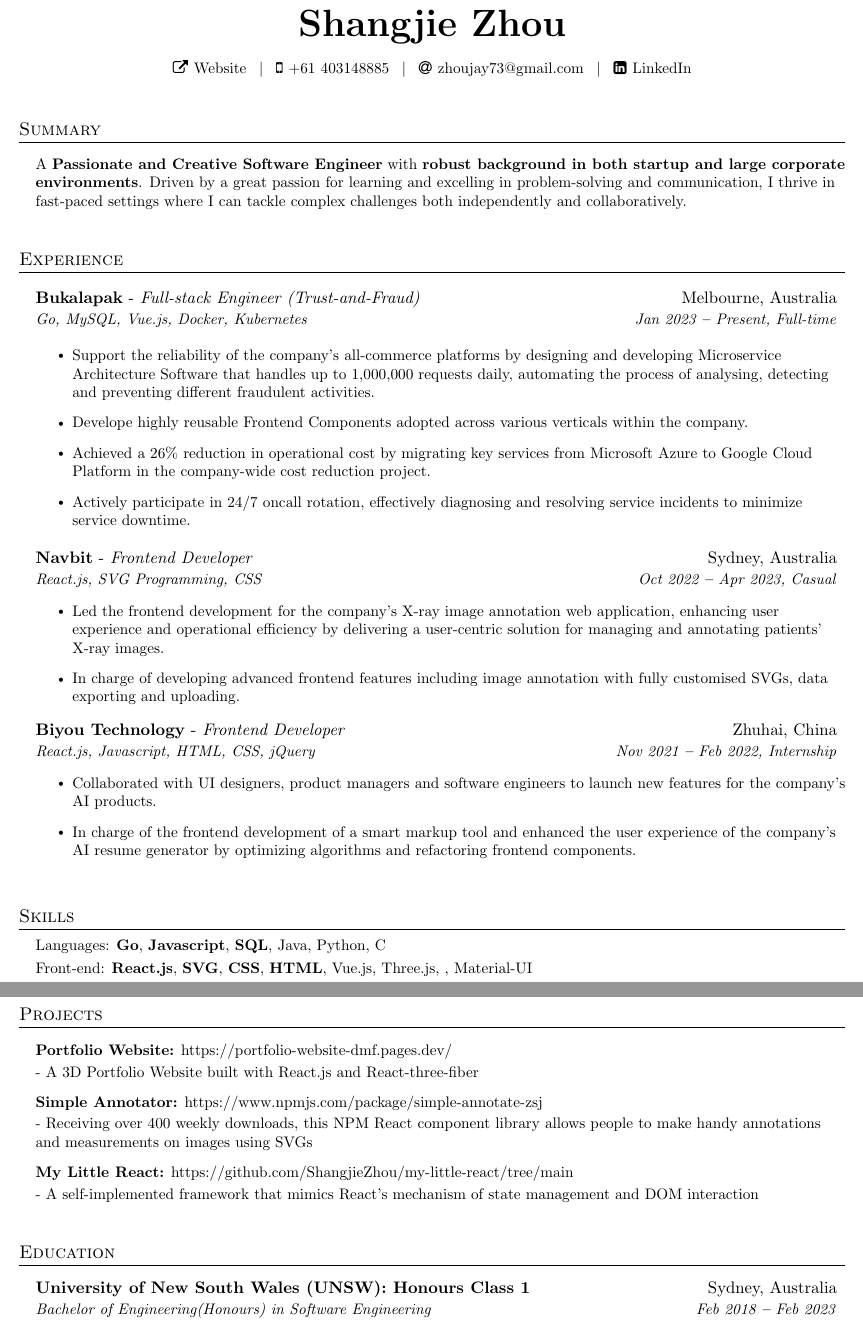
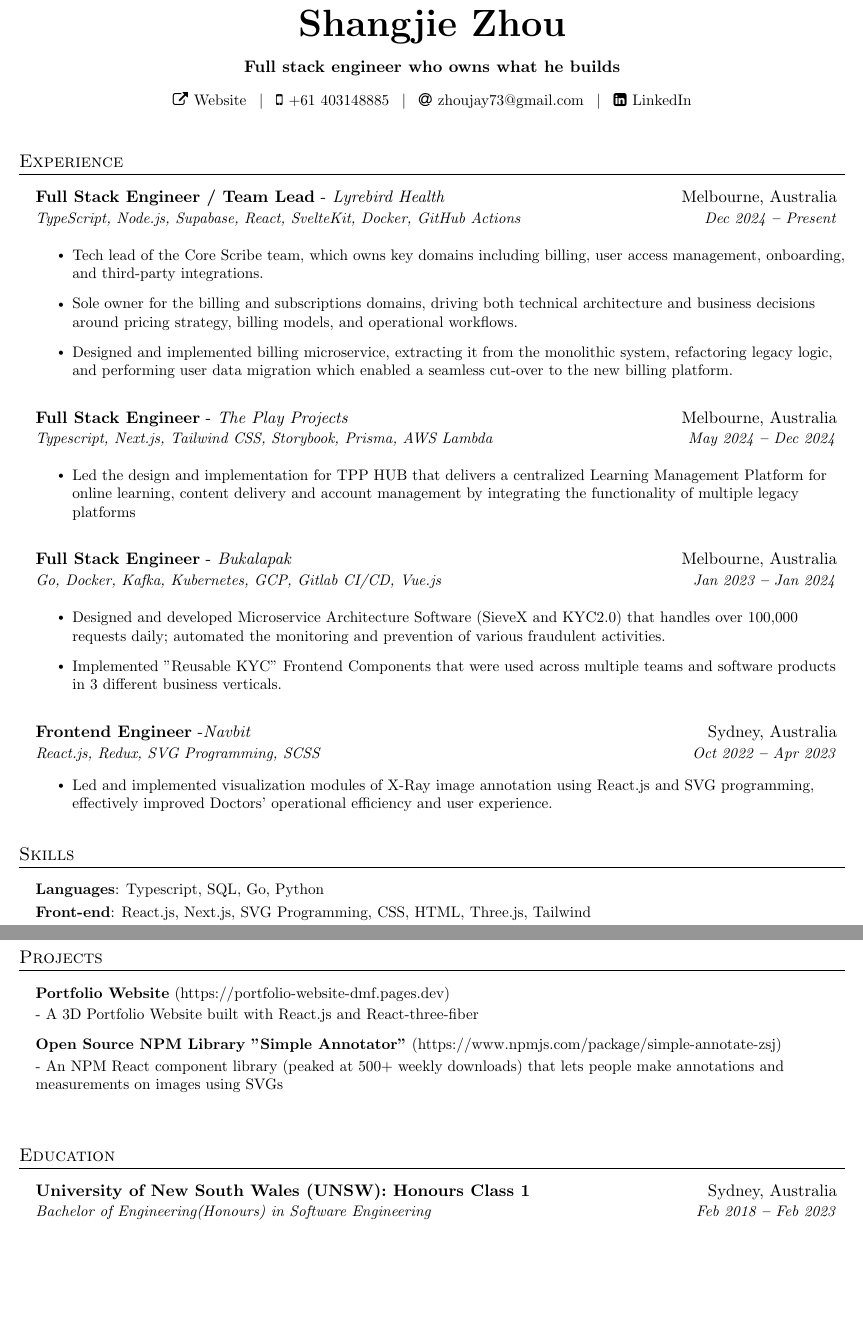
Before and after one commit to ShangjieZhou/resume, a LaTeX document (main.tex): two parts of pages 1 and 2 of 2, joined at a grey line, cut so that both start at the same text, the shorter picture padded with empty space. Compiled offline with pdfLaTeX.

Commit message:
Update resume to 2025 version; make preamble engine-portable; tidy repo
- Replace 2024 content with the late-2025 version (Lyrebird Health, The Play
  Projects, awards section, two-page layout)
- Guard pdfTeX-only glyphtounicode calls with \ifPDFTeX so tectonic/XeTeX
  builds work alongside pdfLaTeX
- Point website links at the live pages.dev URL (shangjiezhou.com no longer
  resolves) and reword the Simple Annotator download claim to past tense
- Remove stray test.tex tutorial file, add .gitignore, rewrite README with
  build instructions

Co-Authored-By: Claude Fable 5.1 <noreply@anthropic.com>

```diff
--- a/main.tex
+++ b/main.tex
@@ -19,7 +19,10 @@
 \usepackage{tabularx}
 \usepackage{hyphenat}
 \usepackage{fontawesome}
+\usepackage{iftex}
+\ifPDFTeX
   \input{glyphtounicode}
+\fi
 
 
 %---------- FONT OPTIONS ----------
@@ -59,7 +62,9 @@
 }{}{0em}{}[\color{black}\titlerule \vspace{-6pt}]
 
 % Ensure that generate pdf is machine readable/ATS parsable
+\ifPDFTeX
   \pdfgentounicode=1
+\fi
 
 %-------------------------
 % Custom commands
@@ -134,6 +139,7 @@
 \begin{center}
     \vspace{100pt}
     \textbf{\Huge \scshape Shangjie Zhou} \\ \vspace{10pt}
+    \textbf{\scshape Full stack engineer who owns what he builds} \\ \vspace{10pt}
     \small
     \faExternalLink \hspace{.5pt} \href{https://portfolio-website-dmf.pages.dev/}{Website}
     \hspace{5pt}$|$\hspace{5pt}
@@ -145,14 +151,61 @@
 
 \end{center}
 
+%----------- WORK EXPERIENCE -----------
 
-%----------- Personal Details -----------
+\section{Experience}
+  \vspace{14pt}
+  \resumeSubHeadingListStart
+    \resumeSubheading
+          {Full Stack Engineer / Team Lead{\textnormal{  -\textit{ Lyrebird Health} }}}{Melbourne, Australia}
+          {TypeScript, Node.js, Supabase, React, SvelteKit, Docker, GitHub Actions}{Dec 2024 \textbf{--} Present}
+
+            \resumeItemListStart
+                \resumeItem{Tech lead of the Core Scribe team, which owns key domains including billing, user access management, onboarding, and third-party integrations.}
+                \resumeItem{Sole owner for the billing and subscriptions domains, driving both technical architecture and business decisions around pricing strategy, billing models, and operational workflows.}
+                \resumeItem{Designed and implemented billing microservice, extracting it from the monolithic system, refactoring legacy logic, and performing user data migration which enabled a seamless cut-over to the new billing platform.}
 
 
-\section{Summary}
+            \resumeItemListEnd
+            \vspace{12pt}
+
+      \resumeSubheading
+          {Full Stack Engineer{\textnormal{  -\textit{ The Play Projects} }}}{Melbourne, Australia}
+          {Typescript, Next.js, Tailwind CSS, Storybook, Prisma, AWS Lambda}{May 2024 \textbf{--} Dec 2024}
+
+            \resumeItemListStart
+                \resumeItem{Led the design and implementation for TPP HUB that delivers a centralized Learning Management Platform for online learning, content delivery and account management by integrating the functionality of multiple legacy platforms}
+
+            \resumeItemListEnd
+            \vspace{12pt}
+
+    \resumeSubheading
+      {Full Stack Engineer{\textnormal{  -\textit{ Bukalapak} }}}{Melbourne, Australia}
+      {Go, Docker, Kafka, Kubernetes, GCP, Gitlab CI/CD, Vue.js}{Jan 2023 \textbf{--} Jan 2024}
+
+        \resumeItemListStart
+                \resumeItem{Designed and developed Microservice Architecture Software (SieveX and KYC2.0) that handles over 100,000 requests daily; automated the monitoring and prevention of various fraudulent activities.}
+                \resumeItem{Implemented "Reusable KYC" Frontend Components that were used across multiple teams and software products in 3 different business verticals.}
+            \resumeItemListEnd
+            \vspace{12pt}
+
+    \resumeSubheading
+      {Frontend Engineer{\textnormal{  -\textit{Navbit } }}}{Sydney, Australia}
+      {React.js, Redux, SVG Programming, SCSS}{Oct 2022 \textbf{--} Apr 2023}
+        \resumeItemListStart
+            \resumeItem{Led and implemented visualization modules of X-Ray image annotation using React.js and SVG programming, effectively improved Doctors' operational efficiency and user experience.}
+        \resumeItemListEnd
+        \vspace{-10pt}
+    \resumeSubHeadingListEnd
+
+
+%--------------------Skills
+
+\section{Skills}
   \vspace{6pt}
   \resumeSubHeadingListStart
     \small{\item{
-        {A \textbf{Passionate and Creative Software Engineer} with
-         \textbf{robust background in both startup and large corporate environments}. Driven by a great passion for learning and excelling in problem-solving and communication, I thrive in fast-paced settings where I can tackle complex challenges both independently and collaboratively.} \\ \vspace{3pt}
-    }}
+
+        {\textbf{Languages}:}{ Typescript, SQL, Go, Python} \\ \vspace{3pt}
+
+        {\textbf{Front-end}:}{ React.js, Next.js, SVG Programming, CSS, HTML, Three.js, Tailwind} \\ \vspace{3pt}
@@ -159,50 +219,35 @@
   \resumeSubHeadingListEnd
+\newpage
 
-%----------- WORK EXPERIENCE -----------
-
-\section{Experience}
-  \vspace{16pt}
+%----------- AWARDS -----------
+\section{Awards}
+  \vspace{14pt}
   \resumeSubHeadingListStart
 
     \resumeSubheading
-      {Bukalapak{\textnormal{  -\textit{ Full-stack Engineer (Trust-and-Fraud)} }}}{Melbourne, Australia}
-      {Go, MySQL, Vue.js, Docker, Kubernetes}{Jan 2023 \textbf{--} Present, Full-time}
-
+      {First Class Honours}{2023}
+      {}{}
+      \vspace{-24pt}
       \resumeItemListStart
-            \resumeItem{Support the reliability of the company's all-commerce platforms by designing and developing Microservice Architecture Software that handles up to 1,000,000 requests daily, automating the process of analysing, detecting and preventing different fraudulent activities.}
-            \resumeItem{Develope highly reusable Frontend Components adopted across various verticals within the company.}
-            \resumeItem{Achieved a 26\% reduction in operational cost by migrating key services from Microsoft Azure to Google Cloud Platform in the company-wide cost reduction project.}
-            \resumeItem{Actively participate in 24/7 oncall rotation, effectively diagnosing and resolving service incidents to minimize service downtime.}
+                \resumeItem{Received UNSW Engineering's Highest Class of Honours with a WAM of 80+ at the time of graduation.}
             \resumeItemListEnd
-        \vspace{6pt}
+      \vspace{4pt}
 
     \resumeSubheading
-      {Navbit{\textnormal{  -\textit{ Frontend Developer} }}}{Sydney, Australia}
-      {React.js, SVG Programming, CSS}{Oct 2022 \textbf{--} Apr 2023, Casual}
+      {SENG3011 Optiver Prize 3rd Place}{2022}
+      {}{}
+      \vspace{-24pt}
       \resumeItemListStart
-            \resumeItem{Led the frontend development for the company's X-ray image annotation web application, enhancing user experience and operational efficiency by delivering a user-centric solution for managing and annotating patients' X-ray images.}
-            \resumeItem{In charge of developing advanced frontend features including image annotation with fully customised SVGs, data exporting and uploading.}
+                \resumeItem{Our team built the community platform "Helping Hands" that allows people to efficiently share/find information about charities or volunteer opportunities.}
             \resumeItemListEnd
-        \vspace{6pt}
+      \vspace{4pt}
 
     \resumeSubheading
-      {Biyou Technology{\textnormal{  -\textit{ Frontend Developer} }}}{Zhuhai, China}
-      {React.js, Javascript, HTML, CSS, jQuery}{Nov 2021 \textbf{--} Feb 2022, Internship}
+      {Dean's Honours List}{2021}
+      {}{}
+      \vspace{-24pt}
       \resumeItemListStart
-            \resumeItem{Collaborated with UI designers, product managers and software engineers to launch new features for the company's AI products.}
-            \resumeItem{In charge of the frontend development of a smart markup tool and enhanced the user experience of the company's AI resume generator by optimizing algorithms and refactoring frontend components.}
+                \resumeItem{For high achieving undergraduate students at UNSW Engineering faculty.}
             \resumeItemListEnd
-  \resumeSubHeadingListEnd
 
 
-
-%----------- SKILLS -----------
-
-\section{Skills}
-  \vspace{2pt}
-  \resumeSubHeadingListStart
-    \small{\item{
-
-        {Languages:}{ \textbf{Go}, \textbf{Javascript}, \textbf{SQL}, Java, Python, C} \\ \vspace{3pt}
-
-        {Front-end:}{ \textbf{React.js}, \textbf{SVG}, \textbf{CSS}, \textbf{HTML},  Vue.js, Three.js, , Material-UI} \\ \vspace{3pt}
@@ -224,19 +260,15 @@
   \vspace{6pt}
   \resumeSubHeadingListStart
     \small{\item{
-        \textbf{Portfolio Website:}{\href{https://portfolio-website-dmf.pages.dev/}{ https://portfolio-website-dmf.pages.dev/}}\\
+        \textbf{Portfolio Website}{\href{https://portfolio-website-dmf.pages.dev/}{ (https://portfolio-website-dmf.pages.dev)}}\\
         \vspace{2pt}
         { - A 3D Portfolio Website built with React.js and React-three-fiber }} \\ \vspace{8pt}
 
-        \textbf{Simple Annotator:}{\href{https://www.npmjs.com/package/simple-annotate-zsj}{ https://www.npmjs.com/package/simple-annotate-zsj }}\\
+        \textbf{Open Source NPM Library "Simple Annotator"}{\href{https://www.npmjs.com/package/simple-annotate-zsj}{ (https://www.npmjs.com/package/simple-annotate-zsj) }}\\
         \vspace{2pt}
-        { - Receiving over 400 weekly downloads, this NPM React component library allows people to make handy annotations and measurements on images using SVGs } \\ \vspace{8pt}
-
-        \textbf{My Little React:}{\href{https://github.com/ShangjieZhou/my-little-react/tree/main}{ https://github.com/ShangjieZhou/my-little-react/tree/main}}\\
-        \vspace{2pt}
-        { - A self-implemented framework that mimics React's mechanism of state management and DOM interaction} \\ \vspace{3pt}}
+        { - An NPM React component library (peaked at 500+ weekly downloads) that lets people make annotations and measurements on images using SVGs } \\ \vspace{8pt}
+        \vspace{3pt}}
   \resumeSubHeadingListEnd
-
 
 
 %----------- EDUCATION -----------
@@ -248,4 +280,3 @@
     \resumeSubheading
       {University of New South Wales (UNSW): Honours Class 1}{Sydney, Australia}
       {Bachelor of Engineering(Honours) in Software Engineering}{Feb 2018 \textbf{--} Feb 2023}
-      \resumeSubHeadingListStart
```
Also changed, not shown: test.tex (deleted, +0 -35 lines), README.md, main.tex (23 more changed lines), 1 other file. Lines whose indentation alone changed are shown as unchanged.
